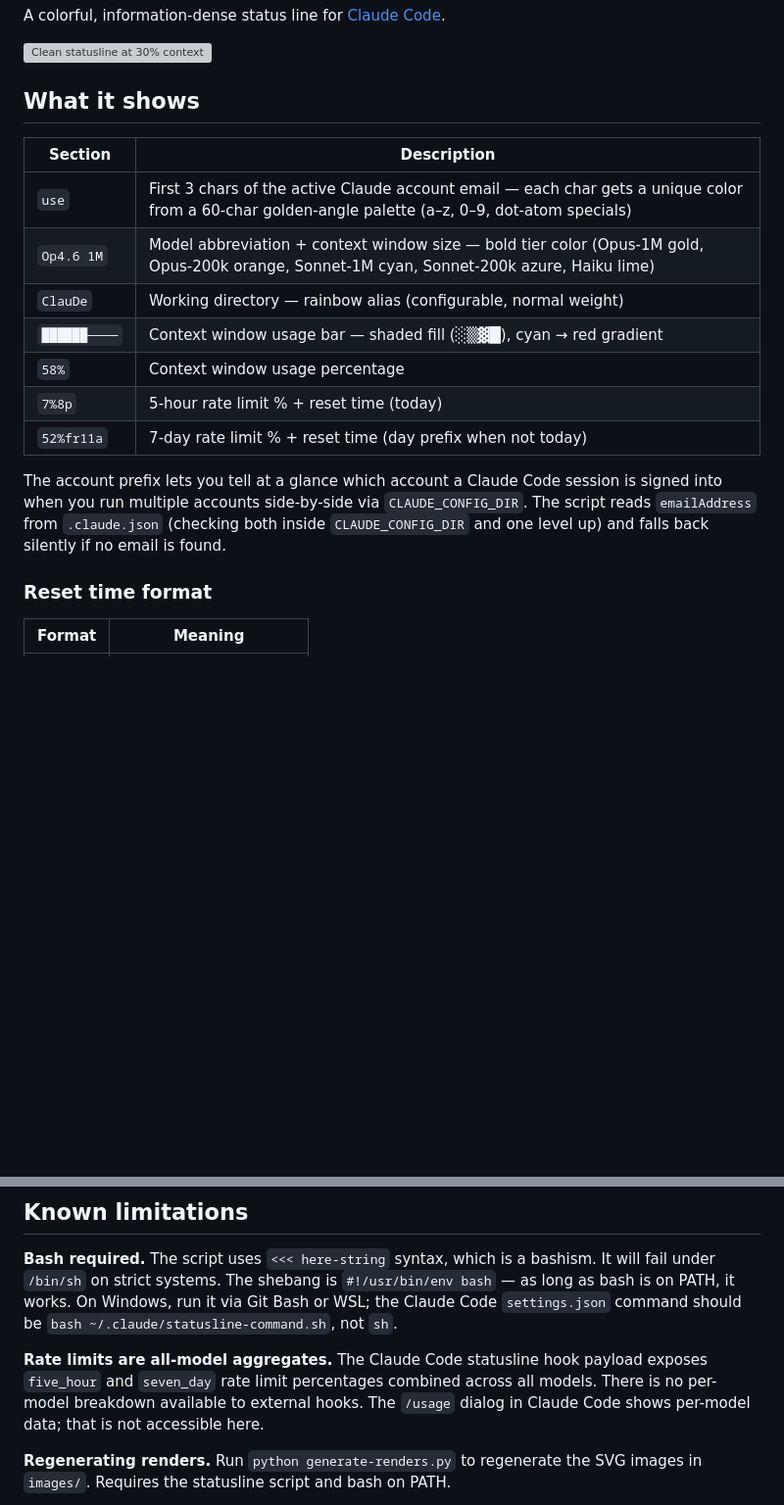
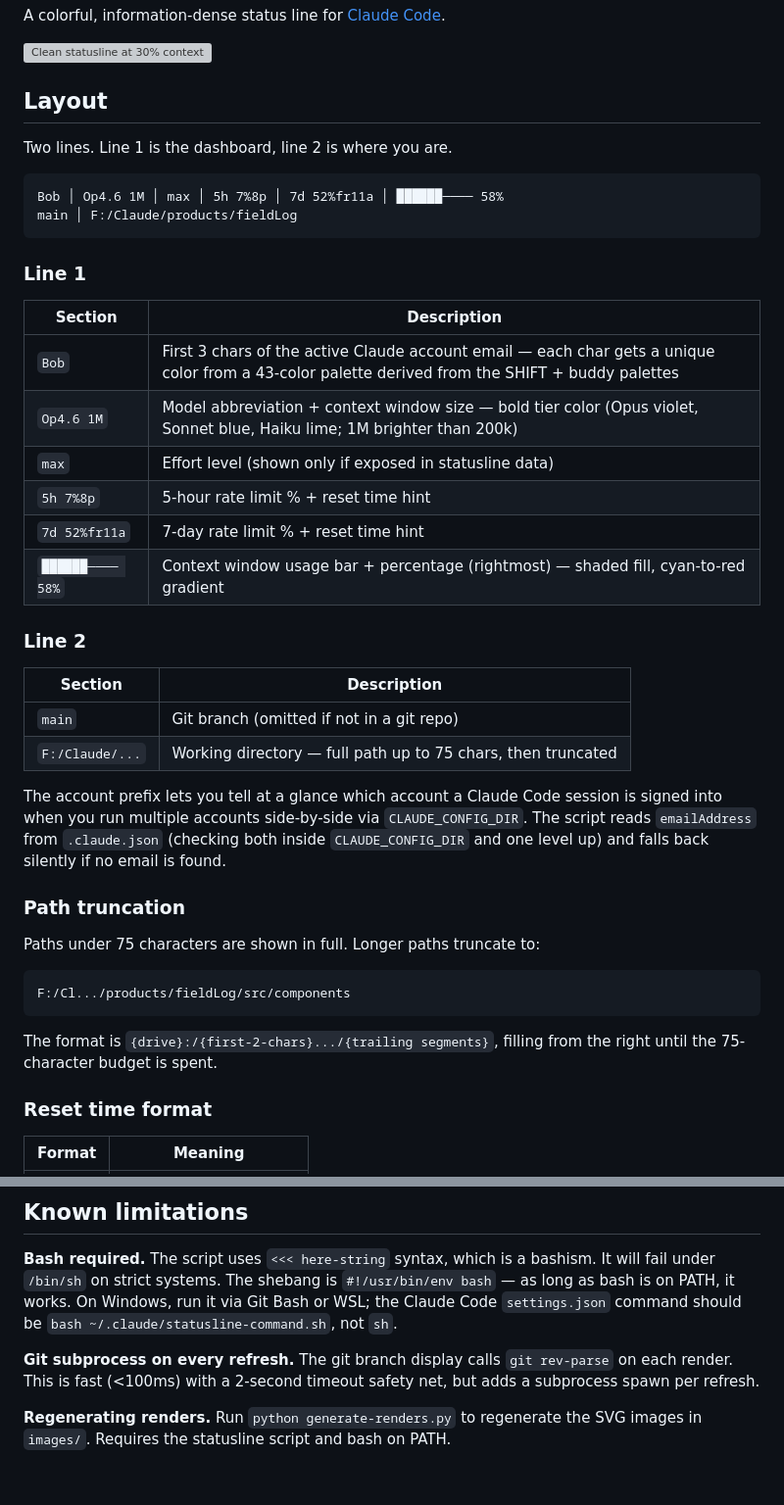
Before and after one commit to thereprocase/claude-statusline, a Markdown page: README.md, 2 parts joined by grey strips. Shown at 98% size. GitHub-like rendering; blank space fills up the shorter version; grey boxes are pictures that could not be loaded.

````diff
--- a/README.md
+++ b/README.md
@@ -4,19 +4,44 @@ A colorful, information-dense status line for [Claude Code](https://claude.ai/co
 
 ![Clean statusline at 30% context](images/statusline-clean.svg)
 
-## What it shows
+## Layout
+
+Two lines. Line 1 is the dashboard, line 2 is where you are.
+
+```
+Bob │ Op4.6 1M │ max │ 5h 7%8p │ 7d 52%fr11a │ ██████──── 58%
+main │ F:/Claude/products/fieldLog
+```
+
+### Line 1
 
 | Section | Description |
 |---------|-------------|
-| `use` | First 3 chars of the active Claude account email — each char gets a unique color from a 60-char golden-angle palette (a–z, 0–9, dot-atom specials) |
-| `Op4.6 1M` | Model abbreviation + context window size — bold tier color (Opus-1M gold, Opus-200k orange, Sonnet-1M cyan, Sonnet-200k azure, Haiku lime) |
-| `ClauDe` | Working directory — rainbow alias (configurable, normal weight) |
-| `██████────` | Context window usage bar — shaded fill (░▒▓█), cyan → red gradient |
-| `58%` | Context window usage percentage |
-| `7%8p` | 5-hour rate limit % + reset time (today) |
-| `52%fr11a` | 7-day rate limit % + reset time (day prefix when not today) |
+| `Bob` | First 3 chars of the active Claude account email — each char gets a unique color from a 43-color palette derived from the SHIFT + buddy palettes |
+| `Op4.6 1M` | Model abbreviation + context window size — bold tier color (Opus violet, Sonnet blue, Haiku lime; 1M brighter than 200k) |
+| `max` | Effort level (shown only if exposed in statusline data) |
+| `5h 7%8p` | 5-hour rate limit % + reset time hint |
+| `7d 52%fr11a` | 7-day rate limit % + reset time hint |
+| `██████──── 58%` | Context window usage bar + percentage (rightmost) — shaded fill, cyan-to-red gradient |
+
+### Line 2
+
+| Section | Description |
+|---------|-------------|
+| `main` | Git branch (omitted if not in a git repo) |
+| `F:/Claude/...` | Working directory — full path up to 75 chars, then truncated |
 
 The account prefix lets you tell at a glance which account a Claude Code session is signed into when you run multiple accounts side-by-side via `CLAUDE_CONFIG_DIR`. The script reads `emailAddress` from `.claude.json` (checking both inside `CLAUDE_CONFIG_DIR` and one level up) and falls back silently if no email is found.
+
+### Path truncation
+
+Paths under 75 characters are shown in full. Longer paths truncate to:
+
+```
+F:/Cl.../products/fieldLog/src/components
+```
+
+The format is `{drive}:/{first-2-chars}.../{trailing segments}`, filling from the right until the 75-character budget is spent.
 
 ### Reset time format
 
@@ -160,7 +144,7 @@ If you don't use claude-usage, the log file is harmless — it grows slowly (one
 
 **Bash required.** The script uses `<<< here-string` syntax, which is a bashism. It will fail under `/bin/sh` on strict systems. The shebang is `#!/usr/bin/env bash` — as long as bash is on PATH, it works. On Windows, run it via Git Bash or WSL; the Claude Code `settings.json` command should be `bash ~/.claude/statusline-command.sh`, not `sh`.
 
-**Rate limits are all-model aggregates.** The Claude Code statusline hook payload exposes `five_hour` and `seven_day` rate limit percentages combined across all models. There is no per-model breakdown available to external hooks. The `/usage` dialog in Claude Code shows per-model data; that is not accessible here.
+**Git subprocess on every refresh.** The git branch display calls `git rev-parse` on each render. This is fast (<100ms) with a 2-second timeout safety net, but adds a subprocess spawn per refresh.
 
 **Regenerating renders.** Run `python generate-renders.py` to regenerate the SVG images in `images/`. Requires the statusline script and bash on PATH.
 
````
Also changed, not shown: other parts of README.md (+7 -48 lines).
